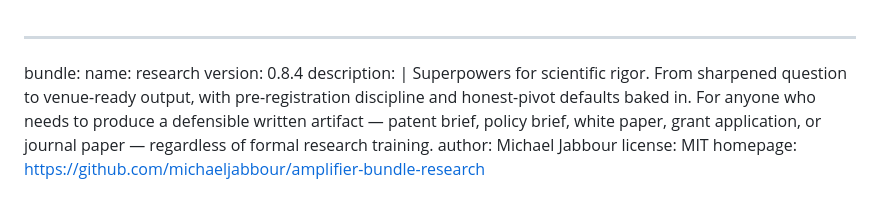
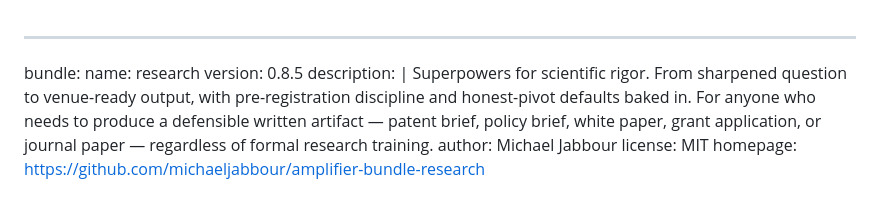
Before and after one commit to michaeljabbour/amplifier-bundle-research, a Markdown page: bundle.md, the part around the change. Drawn GitHub-style.

Commit message:
chore(bundle): bump version 0.8.4 -> 0.8.5
Includes #1: tool-paperbanana loader-validation fix.

Generated with Amplifier (https://github.com/microsoft/amplifier)

Co-Authored-By: Amplifier <240397093+microsoft-amplifier@users.noreply.github.com>

```diff
--- a/bundle.md
+++ b/bundle.md
@@ -1,7 +1,7 @@
 ---
 bundle:
   name: research
-  version: 0.8.4
+  version: 0.8.5
   description: |
     Superpowers for scientific rigor. From sharpened question to venue-ready
     output, with pre-registration discipline and honest-pivot defaults baked
```
